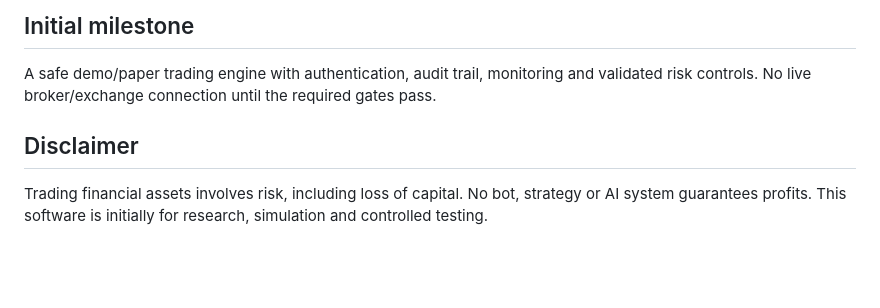
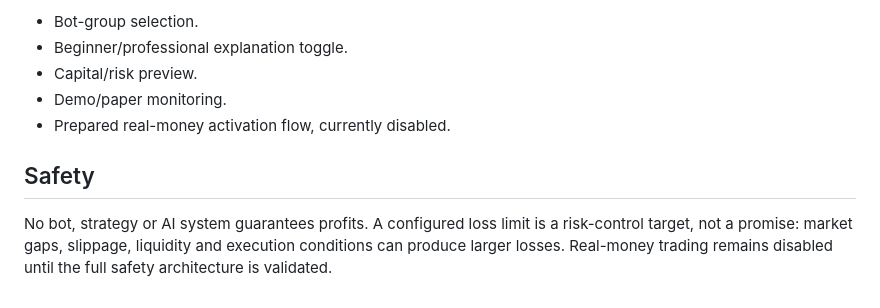
Before and after one commit to raylerr481/bitey-system-bots-trading, a Markdown page: README.md, the part around one of its changes. Drawn GitHub-style; blank space fills up the shorter version.

```diff
--- a/README.md
+++ b/README.md
@@ -61,8 +69,10 @@ AI may assist with research, comparison, experiment design, anomaly detection, a
 
-## Initial milestone
+- Bot-group selection.
+- Beginner/professional explanation toggle.
+- Capital/risk preview.
+- Demo/paper monitoring.
+- Prepared real-money activation flow, currently disabled.
 
-A safe demo/paper trading engine with authentication, audit trail, monitoring and validated risk controls. No live broker/exchange connection until the required gates pass.
+## Safety
 
-## Disclaimer
-
-Trading financial assets involves risk, including loss of capital. No bot, strategy or AI system guarantees profits. This software is initially for research, simulation and controlled testing.
+No bot, strategy or AI system guarantees profits. A configured loss limit is a risk-control target, not a promise: market gaps, slippage, liquidity and execution conditions can produce larger losses. Real-money trading remains disabled until the full safety architecture is validated.
```
Also changed, not shown: other parts of README.md (+41 -33 lines).
